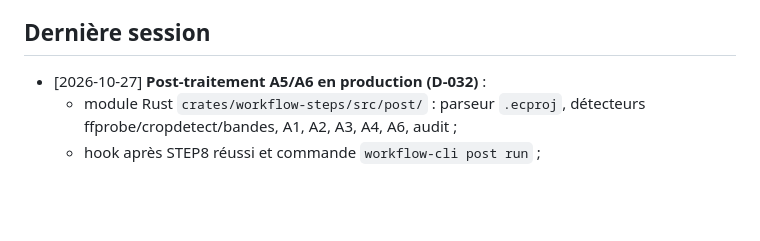
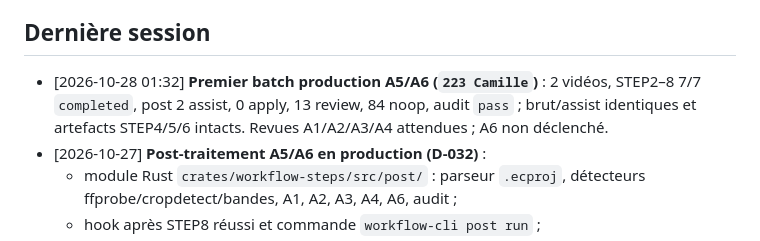
Before and after one commit to ki2pixel/workflow-rs, a Markdown page: memory-bank/activeContext.md, the part around the change. Rendered like a GitHub page; blank space fills up the shorter version.

```diff
--- a/memory-bank/activeContext.md
+++ b/memory-bank/activeContext.md
@@ -11,6 +11,10 @@ au pixel (0/255) et parité de décisions avec le prototype sur 268/187/191/181.
 
 ## Dernière session
 
+- [2026-10-28 01:32] **Premier batch production A5/A6 (`223 Camille`)** :
+  2 vidéos, STEP2–8 7/7 `completed`, post 2 assist, 0 apply, 13 review,
+  84 noop, audit `pass` ; brut/assist identiques et artefacts STEP4/5/6
+  intacts. Revues A1/A2/A3/A4 attendues ; A6 non déclenché.
 - [2026-10-27] **Post-traitement A5/A6 en production (D-032)** :
   - module Rust `crates/workflow-steps/src/post/` : parseur `.ecproj`,
     détecteurs ffprobe/cropdetect/bandes, A1, A2, A3, A4, A6, audit ;
```
Also changed, not shown: memory-bank/progress.md (+15 -0 lines).
